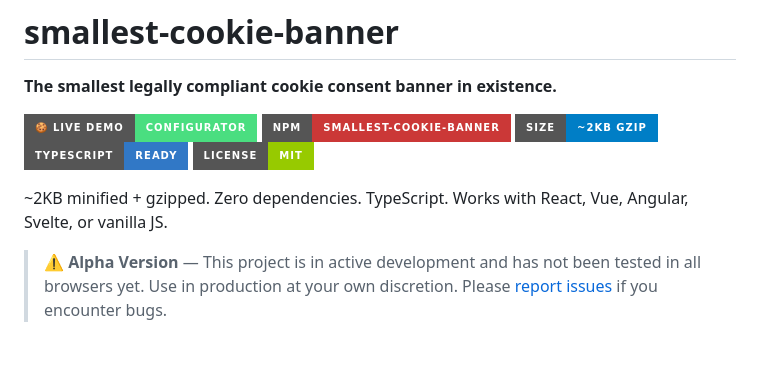
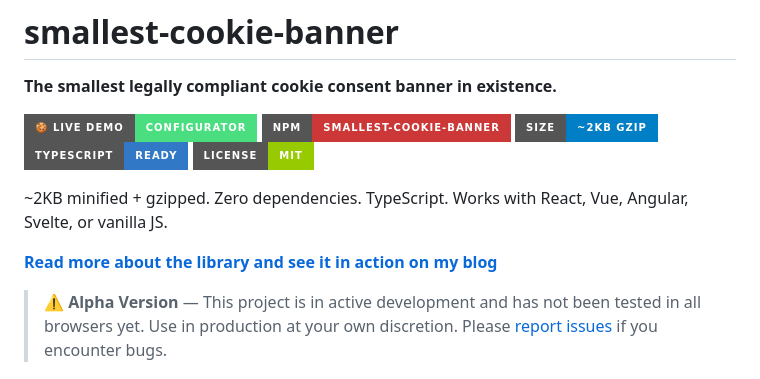
Before and after one commit to DreadfulCode/smallest-cookie-banner, a Markdown page: README.md, the part around the change. GitHub-like rendering; badges without logos; blank space fills up the shorter version.

Commit message:
Add blog article link to README

```diff
--- a/README.md
+++ b/README.md
@@ -5,6 +5,8 @@
 [![Live Demo](https://img.shields.io/badge/🍪_Live_Demo-Configurator-4ade80?style=for-the-badge)](https://dreadfulcode.github.io/smallest-cookie-banner/) [![npm](https://img.shields.io/badge/npm-smallest--cookie--banner-cb3837?style=for-the-badge&logo=npm)](https://www.npmjs.com/package/smallest-cookie-banner) [![Size](https://img.shields.io/badge/size-~2KB_gzip-blue?style=for-the-badge)](https://github.com/DreadfulCode/smallest-cookie-banner) [![TypeScript](https://img.shields.io/badge/TypeScript-Ready-3178c6?style=for-the-badge&logo=typescript&logoColor=white)](https://www.typescriptlang.org/) [![License](https://img.shields.io/badge/license-MIT-green?style=for-the-badge)](LICENSE)
 
 ~2KB minified + gzipped. Zero dependencies. TypeScript. Works with React, Vue, Angular, Svelte, or vanilla JS.
+
+**[Read more about the library and see it in action on my blog](https://vibecodingwithfred.com/blog/gdpr-cookie-banner-cdn/)**
 
 > ⚠️ **Alpha Version** — This project is in active development and has not been tested in all browsers yet. Use in production at your own discretion. Please [report issues](https://github.com/DreadfulCode/smallest-cookie-banner/issues) if you encounter bugs.
 
```
